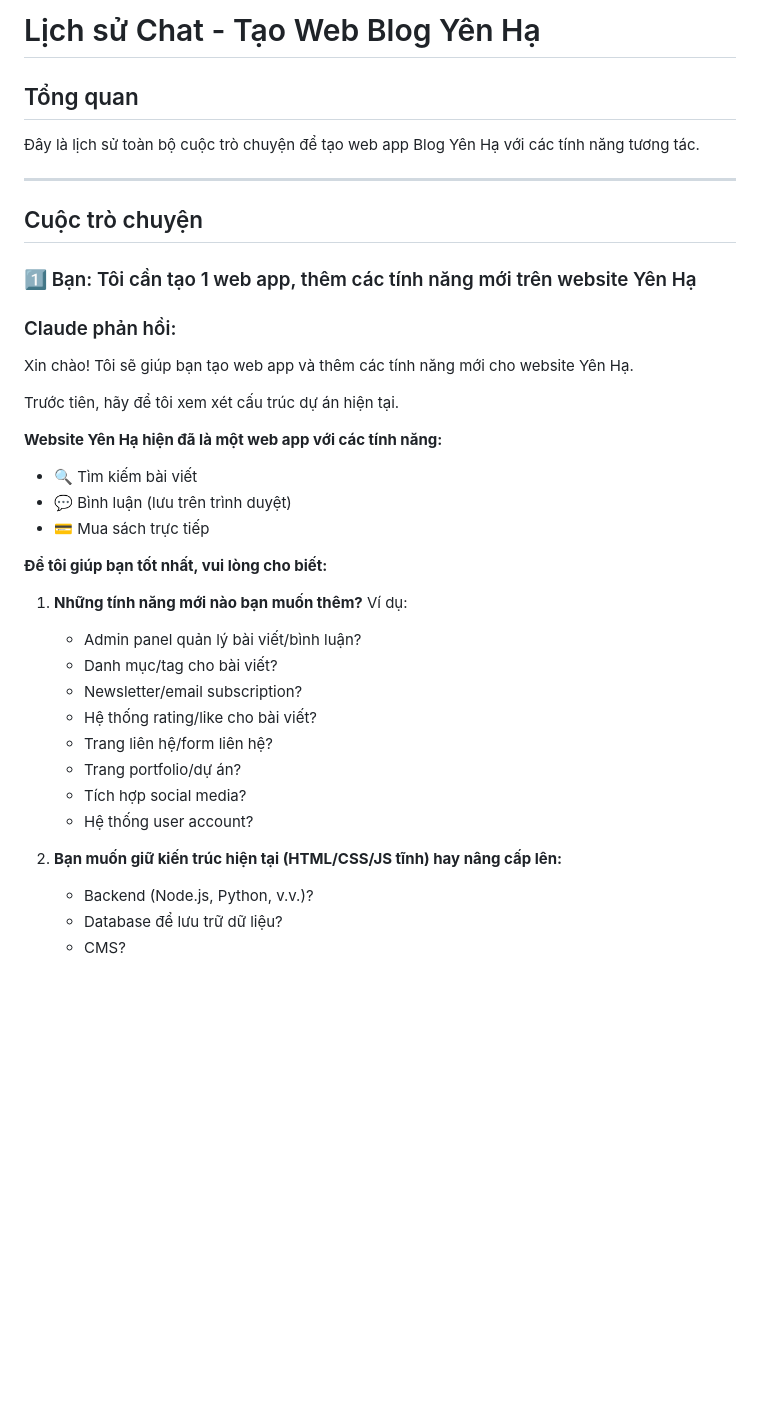
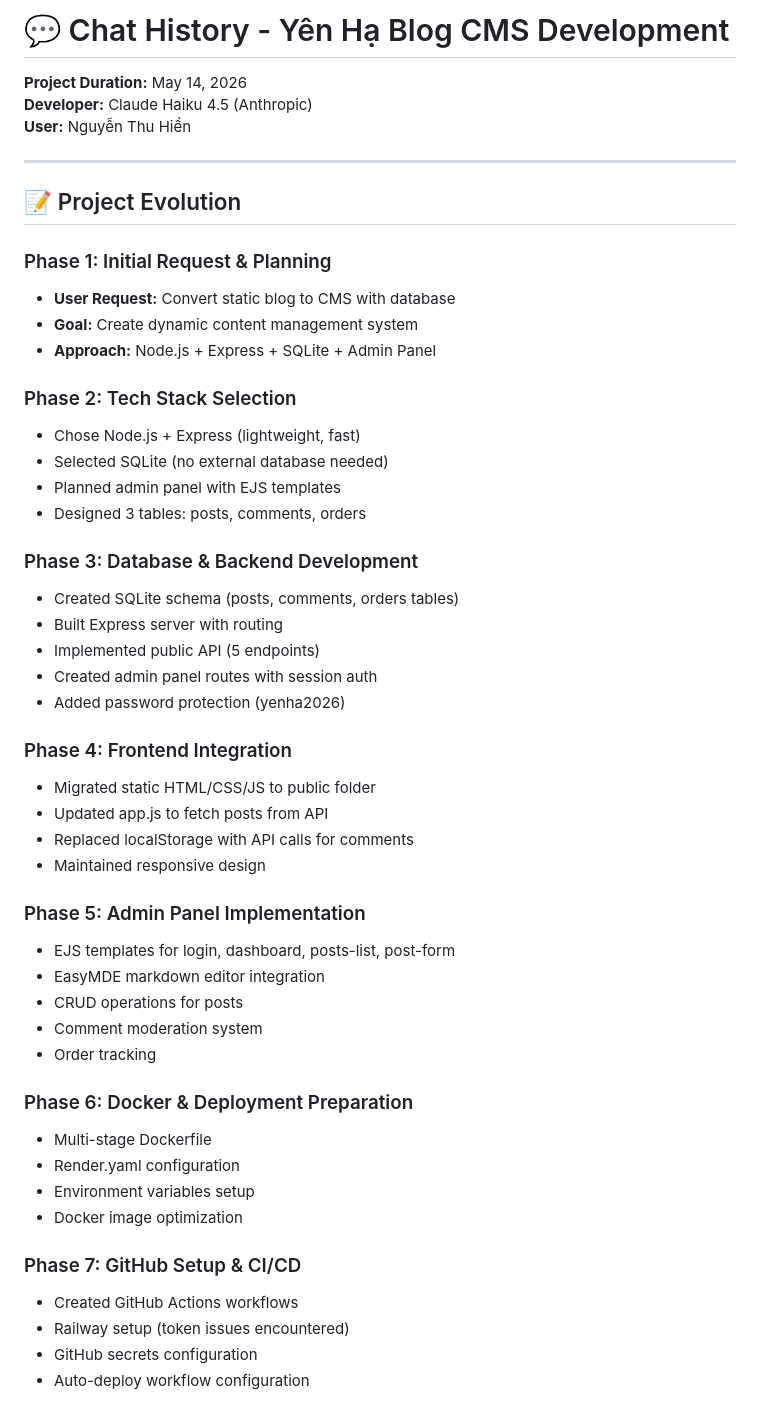
Before and after one commit to nguyenthuhien-web/Bai-cua-hien, a Markdown page: CHAT_HISTORY.md, the part around one of its changes. Drawn GitHub-style; blank space fills up the shorter version.

```diff
--- a/CHAT_HISTORY.md
+++ b/CHAT_HISTORY.md
@@ -1,38 +1,53 @@
-# Lịch sử Chat - Tạo Web Blog Yên Hạ
+# 💬 Chat History - Yên Hạ Blog CMS Development
 
-## Tổng quan
-Đây là lịch sử toàn bộ cuộc trò chuyện để tạo web app Blog Yên Hạ với các tính năng tương tác.
+**Project Duration:** May 14, 2026
+**Developer:** Claude Haiku 4.5 (Anthropic)
+**User:** Nguyễn Thu Hiền
 
 ---
 
-## Cuộc trò chuyện
+## 📝 Project Evolution
 
-### 1️⃣ Bạn: Tôi cần tạo 1 web app, thêm các tính năng mới trên website Yên Hạ
+### Phase 1: Initial Request & Planning
+- **User Request:** Convert static blog to CMS with database
+- **Goal:** Create dynamic content management system
+- **Approach:** Node.js + Express + SQLite + Admin Panel
 
-### Claude phản hồi:
-Xin chào! Tôi sẽ giúp bạn tạo web app và thêm các tính năng mới cho website Yên Hạ.
+### Phase 2: Tech Stack Selection
+- Chose Node.js + Express (lightweight, fast)
+- Selected SQLite (no external database needed)
+- Planned admin panel with EJS templates
+- Designed 3 tables: posts, comments, orders
 
-Trước tiên, hãy để tôi xem xét cấu trúc dự án hiện tại.
+### Phase 3: Database & Backend Development
+- Created SQLite schema (posts, comments, orders tables)
+- Built Express server with routing
+- Implemented public API (5 endpoints)
+- Created admin panel routes with session auth
+- Added password protection (yenha2026)
 
-**Website Yên Hạ hiện đã là một web app với các tính năng:**
-- 🔍 Tìm kiếm bài viết
-- 💬 Bình luận (lưu trên trình duyệt)
-- 💳 Mua sách trực tiếp
+### Phase 4: Frontend Integration
+- Migrated static HTML/CSS/JS to public folder
+- Updated app.js to fetch posts from API
+- Replaced localStorage with API calls for comments
+- Maintained responsive design
 
-**Để tôi giúp bạn tốt nhất, vui lòng cho biết:**
+### Phase 5: Admin Panel Implementation
+- EJS templates for login, dashboard, posts-list, post-form
+- EasyMDE markdown editor integration
+- CRUD operations for posts
+- Comment moderation system
+- Order tracking
 
-1. **Những tính năng mới nào bạn muốn thêm?** Ví dụ:
-   - Admin panel quản lý bài viết/bình luận?
-   - Danh mục/tag cho bài viết?
-   - Newsletter/email subscription?
-   - Hệ thống rating/like cho bài viết?
-   - Trang liên hệ/form liên hệ?
-   - Trang portfolio/dự án?
-   - Tích hợp social media?
-   - Hệ thống user account?
+### Phase 6: Docker & Deployment Preparation
+- Multi-stage Dockerfile
+- Render.yaml configuration
+- Environment variables setup
+- Docker image optimization
 
-2. **Bạn muốn giữ kiến trúc hiện tại (HTML/CSS/JS tĩnh) hay nâng cấp lên:**
-   - Backend (Node.js, Python, v.v.)?
-   - Database để lưu trữ dữ liệu?
-   - CMS?
+### Phase 7: GitHub Setup & CI/CD
+- Created GitHub Actions workflows
+- Railway setup (token issues encountered)
+- GitHub secrets configuration
+- Auto-deploy workflow configuration
 
```
Also changed, not shown: other parts of CHAT_HISTORY.md (+66 -87 lines), PROJECT_STATUS.md (added, +364 -0 lines).
